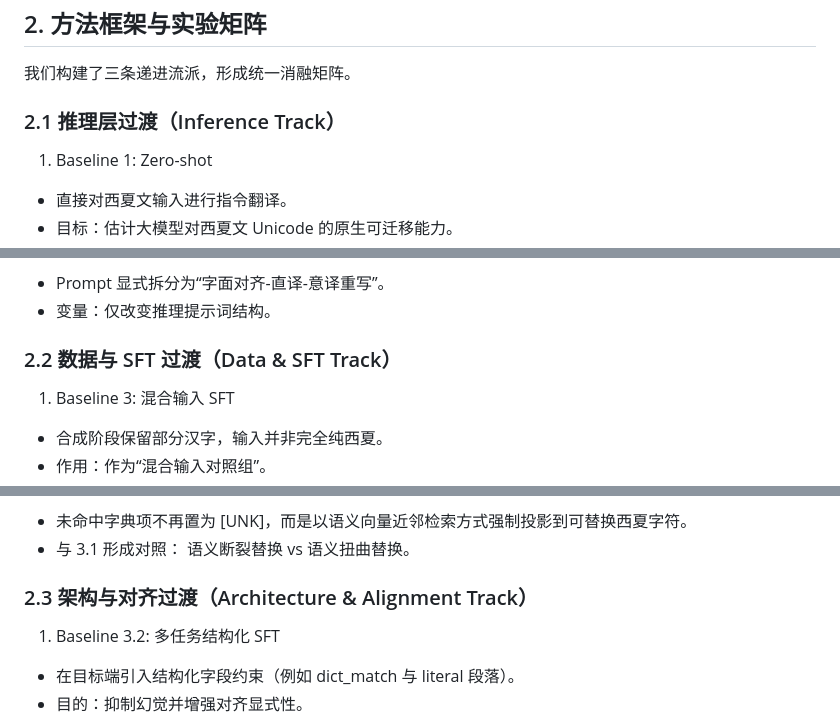
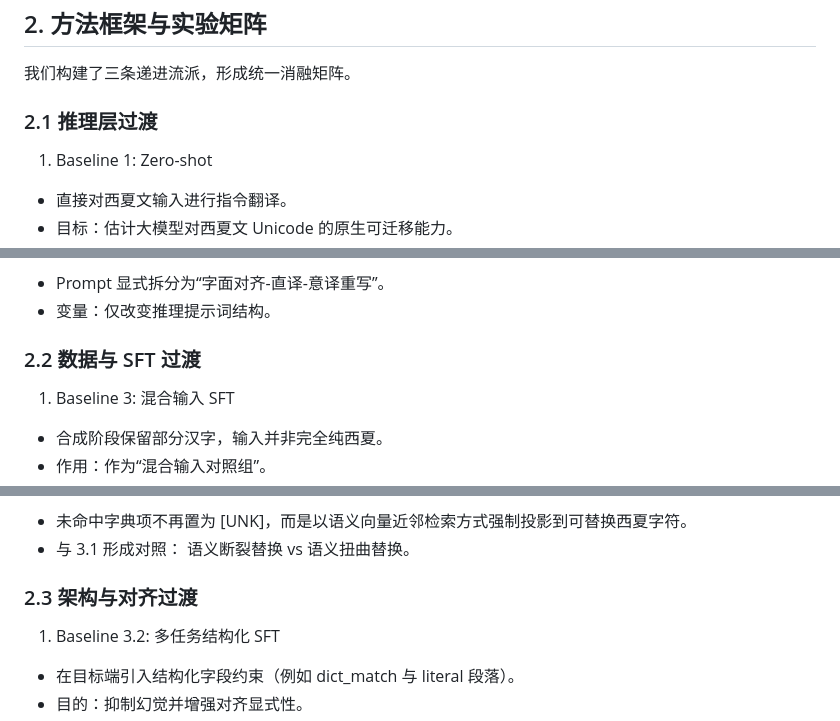
Before and after one commit to ChouYuanjue/tangut-nlp, a Markdown page: README.md, 3 parts joined by grey strips. GitHub-like rendering.

Commit message:
fix: 更新 README 中章节标题，移除多余描述并修正 PPL 说明

```diff
--- a/README.md
+++ b/README.md
@@ -22,7 +22,7 @@
 
 我们构建了三条递进流派，形成统一消融矩阵。
 
-### 2.1 推理层过渡（Inference Track）
+### 2.1 推理层过渡
 
 1. Baseline 1: Zero-shot
 - 直接对西夏文输入进行指令翻译。
@@ -36,7 +36,7 @@
 - Prompt 显式拆分为“字面对齐-直译-意译重写”。
 - 变量：仅改变推理提示词结构。
 
-### 2.2 数据与 SFT 过渡（Data & SFT Track）
+### 2.2 数据与 SFT 过渡
 
 1. Baseline 3: 混合输入 SFT
 - 合成阶段保留部分汉字，输入并非完全纯西夏。
@@ -52,7 +52,7 @@
 - 与 3.1 形成对照：
   语义断裂替换 vs 语义扭曲替换。
 
-### 2.3 架构与对齐过渡（Architecture & Alignment Track）
+### 2.3 架构与对齐过渡
 
 1. Baseline 3.2: 多任务结构化 SFT
 - 在目标端引入结构化字段约束（例如 dict_match 与 literal 段落）。
```
Also changed, not shown: other parts of README.md (+4 -4 lines).
